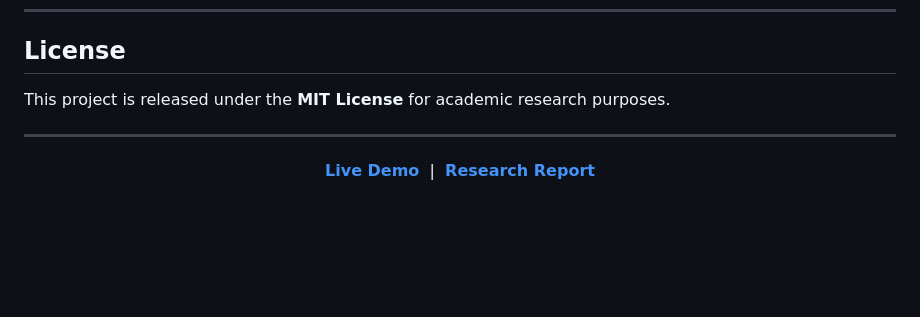
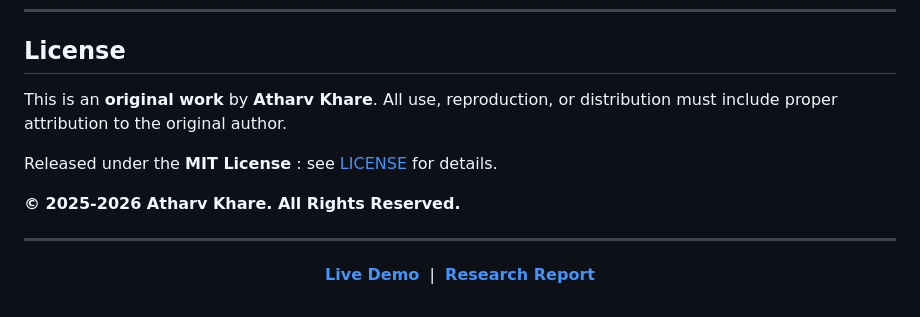
Before and after one commit to 1mystic/typestate-data, a Markdown page: README.md, the part around the change. Rendered like a GitHub page; blank space fills up the shorter version.

Commit message:
Update license section with attribution and copyright
Added original work attribution and copyright notice.

```diff
--- a/README.md
+++ b/README.md
@@ -240,7 +240,12 @@ For complete methodology, experimental design, results, and analysis:
 
 ## License
 
-This project is released under the **MIT License** for academic research purposes.
+
+This is an **original work** by **Atharv Khare**. All use, reproduction, or distribution must include proper attribution to the original author.
+
+Released under the **MIT License** :  see [LICENSE](LICENSE) for details.
+
+**© 2025-2026 Atharv Khare. All Rights Reserved.**
 
 ---
 
```
